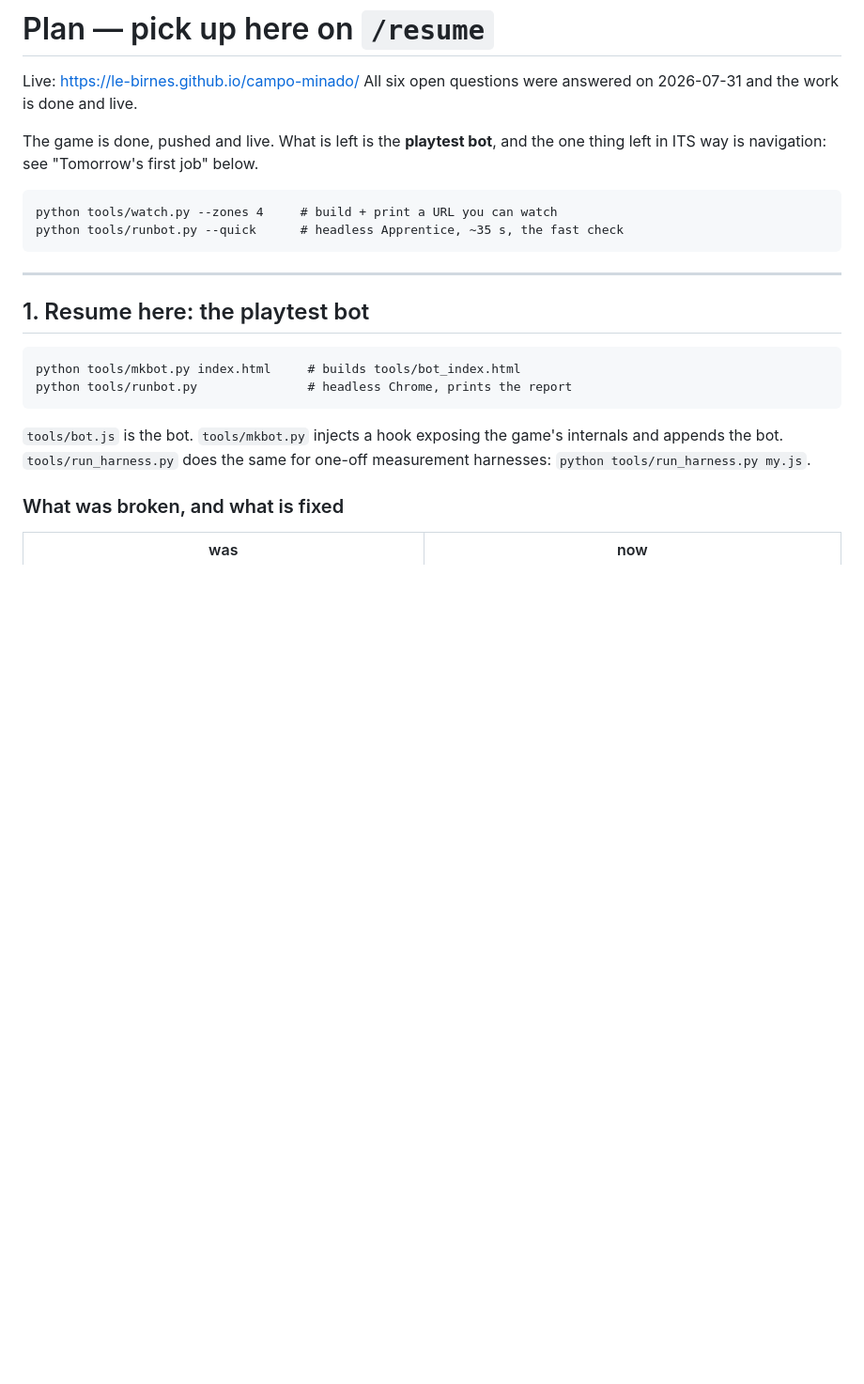
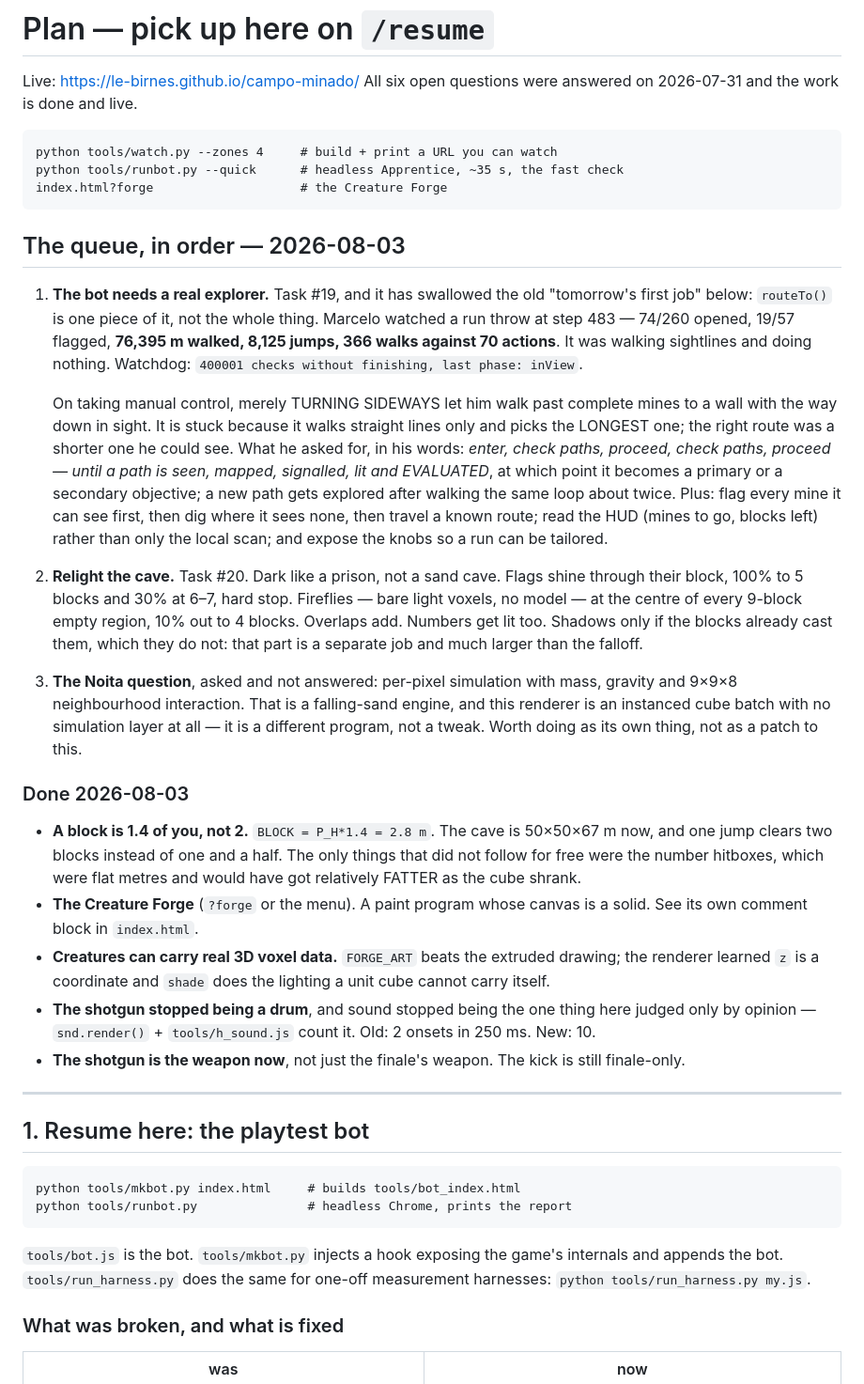
Before and after one commit to le-birnes/campo-minado, a Markdown page: PLAN.md, the part around the change. Shown at 94% size. Drawn GitHub-style; blank space fills up the shorter version.

Commit message:
PLAN.md: the queue as of 2026-08-03
The bot explorer has swallowed the old "tomorrow's first job" — routeTo() is
one piece of it, not the whole thing. Lighting behind it. The Noita question
recorded with the honest answer: a falling-sand engine is a different program,
not a tweak to an instanced cube batch.

Co-Authored-By: Claude Opus 5 <noreply@anthropic.com>
Claude-Session: https://claude.ai/code/session_01R6abNcZTdTy7pNqkRghWMU

```diff
--- a/PLAN.md
+++ b/PLAN.md
@@ -3,11 +3,59 @@
 Live: https://le-birnes.github.io/campo-minado/
 All six open questions were answered on 2026-07-31 and the work is done and live.
 
-The game is done, pushed and live. What is left is the **playtest bot**, and
-the one thing left in ITS way is navigation: see "Tomorrow's first job" below.
-
     python tools/watch.py --zones 4     # build + print a URL you can watch
     python tools/runbot.py --quick      # headless Apprentice, ~35 s, the fast check
+    index.html?forge                    # the Creature Forge
+
+## The queue, in order — 2026-08-03
+
+1. **The bot needs a real explorer.** Task #19, and it has swallowed the old
+   "tomorrow's first job" below: `routeTo()` is one piece of it, not the whole
+   thing. Marcelo watched a run throw at step 483 — 74/260 opened, 19/57
+   flagged, **76,395 m walked, 8,125 jumps, 366 walks against 70 actions**. It
+   was walking sightlines and doing nothing. Watchdog: `400001 checks without
+   finishing, last phase: inView`.
+
+   On taking manual control, merely TURNING SIDEWAYS let him walk past complete
+   mines to a wall with the way down in sight. It is stuck because it walks
+   straight lines only and picks the LONGEST one; the right route was a shorter
+   one he could see. What he asked for, in his words: *enter, check paths,
+   proceed, check paths, proceed — until a path is seen, mapped, signalled, lit
+   and EVALUATED*, at which point it becomes a primary or a secondary
+   objective; a new path gets explored after walking the same loop about twice.
+   Plus: flag every mine it can see first, then dig where it sees none, then
+   travel a known route; read the HUD (mines to go, blocks left) rather than
+   only the local scan; and expose the knobs so a run can be tailored.
+
+2. **Relight the cave.** Task #20. Dark like a prison, not a sand cave. Flags
+   shine through their block, 100% to 5 blocks and 30% at 6–7, hard stop.
+   Fireflies — bare light voxels, no model — at the centre of every 9-block
+   empty region, 10% out to 4 blocks. Overlaps add. Numbers get lit too.
+   Shadows only if the blocks already cast them, which they do not: that part
+   is a separate job and much larger than the falloff.
+
+3. **The Noita question**, asked and not answered: per-pixel simulation with
+   mass, gravity and 9×9×8 neighbourhood interaction. That is a falling-sand
+   engine, and this renderer is an instanced cube batch with no simulation
+   layer at all — it is a different program, not a tweak. Worth doing as its
+   own thing, not as a patch to this.
+
+### Done 2026-08-03
+
+- **A block is 1.4 of you, not 2.** `BLOCK = P_H*1.4 = 2.8 m`. The cave is
+  50×50×67 m now, and one jump clears two blocks instead of one and a half.
+  The only things that did not follow for free were the number hitboxes, which
+  were flat metres and would have got relatively FATTER as the cube shrank.
+- **The Creature Forge** (`?forge` or the menu). A paint program whose canvas
+  is a solid. See its own comment block in `index.html`.
+- **Creatures can carry real 3D voxel data.** `FORGE_ART` beats the extruded
+  drawing; the renderer learned `z` is a coordinate and `shade` does the
+  lighting a unit cube cannot carry itself.
+- **The shotgun stopped being a drum**, and sound stopped being the one thing
+  here judged only by opinion — `snd.render()` + `tools/h_sound.js` count it.
+  Old: 2 onsets in 250 ms. New: 10.
+- **The shotgun is the weapon now**, not just the finale's weapon. The kick is
+  still finale-only.
 
 ---
 
```
